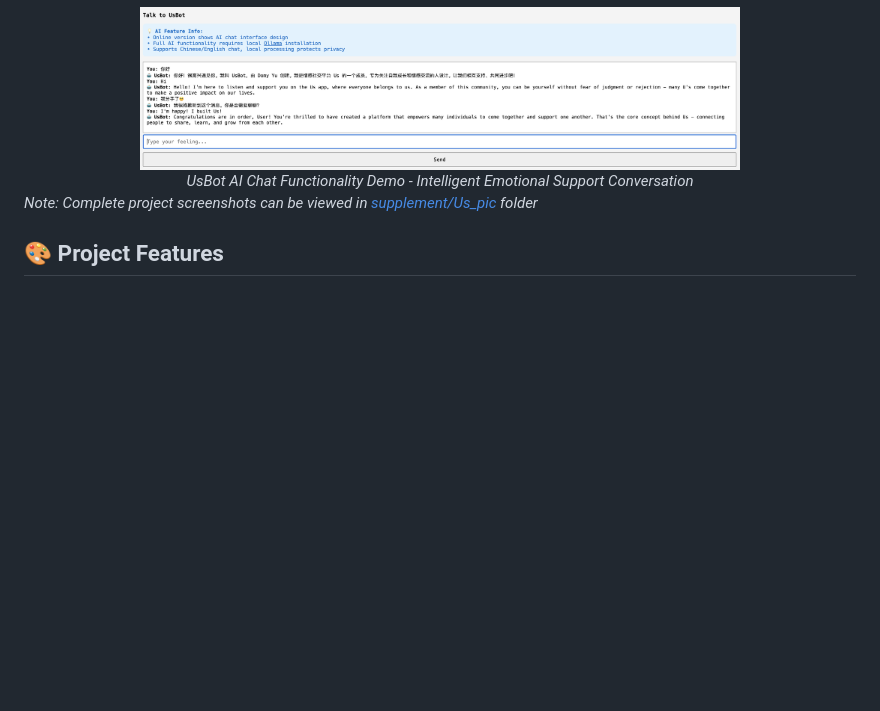
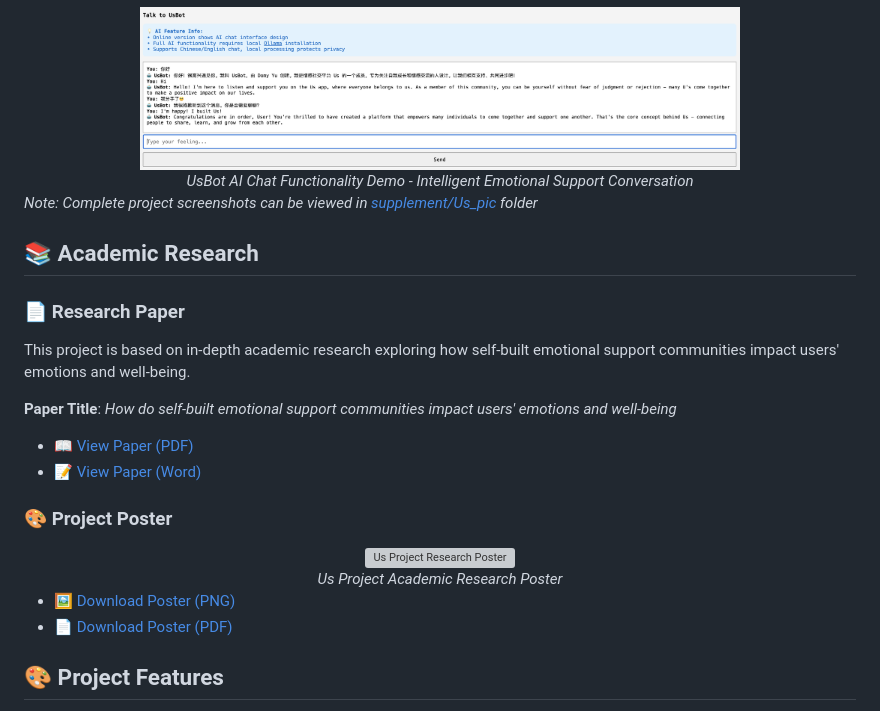
Before and after one commit to Domy-MANS/Us, a Markdown page: README_EN.md, the part around the change. Drawn GitHub-style; blank space fills up the shorter version; grey boxes are pictures that could not be loaded.

```diff
--- a/README_EN.md
+++ b/README_EN.md
@@ -220,6 +220,26 @@ node server.js
 
 *Note: Complete project screenshots can be viewed in [supplement/Us_pic](./supplement/Us_pic) folder*
 
+## 📚 Academic Research
+
+### 📄 **Research Paper**
+This project is based on in-depth academic research exploring how self-built emotional support communities impact users' emotions and well-being.
+
+**Paper Title**: *How do self-built emotional support communities impact users' emotions and well-being*
+
+- 📖 [View Paper (PDF)](supplement/Us_paper/How%20do%20self-built%20emotional%20support%20communities%20impact%20users%E2%80%99%20emotions%20and%20well-being.pdf)
+- 📝 [View Paper (Word)](supplement/Us_paper/How%20do%20self-built%20emotional%20support%20communities%20impact%20users%E2%80%99%20emotions%20and%20well-being.docx)
+
+### 🎨 **Project Poster**
+<div align="center">
+  <img src="supplement/Us_poster/Us-Poster.png" alt="Us Project Research Poster" width="600"/>
+  <br>
+  <em>Us Project Academic Research Poster</em>
+</div>
+
+- 🖼️ [Download Poster (PNG)](supplement/Us_poster/Us-Poster.png)
+- 📄 [Download Poster (PDF)](supplement/Us_poster/Us_Poster.pdf)
+
 ## 🎨 Project Features
 
 - **🔒 Privacy Protection** - Local AI model, no data upload
```
Also changed, not shown: README.md (+20 -0 lines).
